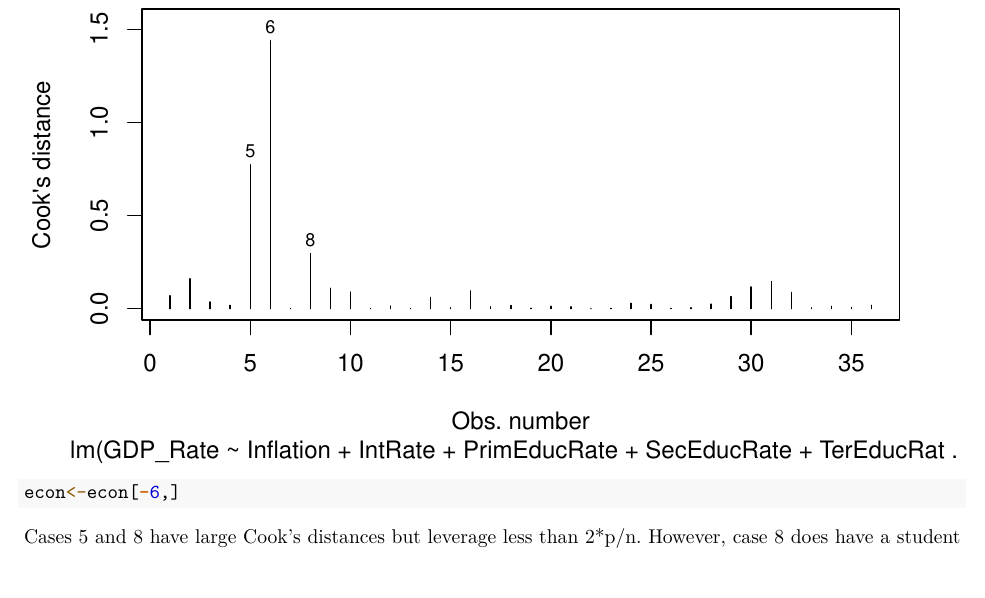
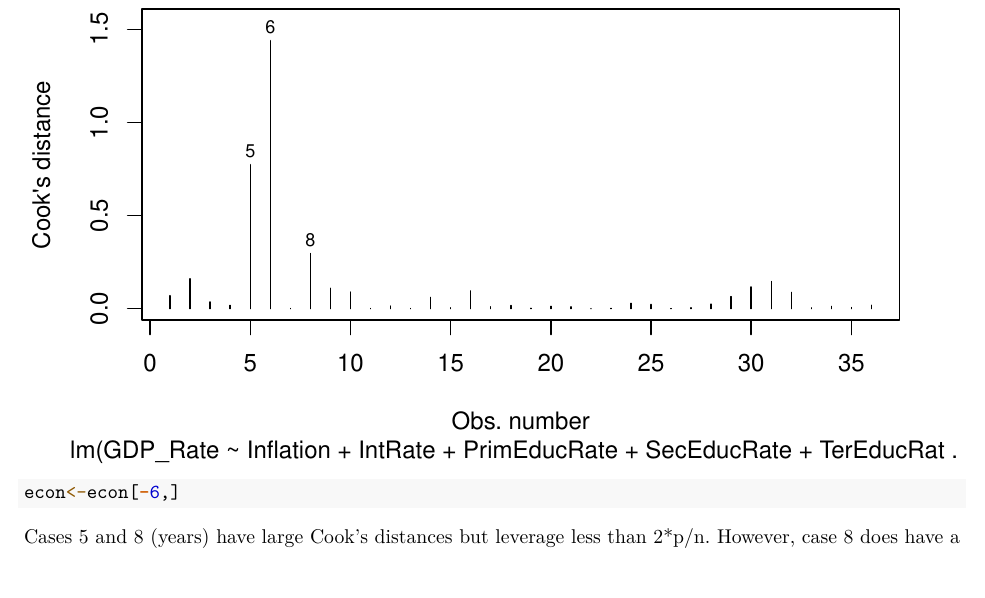
Before and after one commit to griesea/Math245, an R Markdown document (appendix.Rmd): part of page 25 of 27, cut so that both start at the same text. Rendered offline with R 4.5, knitr and Pandoc, then LaTeX, with nearby package versions.

Commit message:
Minor edits.

````diff
--- a/appendix.Rmd
+++ b/appendix.Rmd
@@ -220,7 +220,7 @@ plot(test.lm1,which=4)
 econ<-econ[-6,]
 ```
 
-Cases 5 and 8 have large Cook's distances but leverage less than 2*p/n. However, case 8 does have a student residual close to -3, as well. However, since they both do not have a Cook's distance greater than 1 and residuals less than $\pm 2$ we include both cases.
+Cases 5 and 8 (years) have large Cook's distances but leverage less than 2*p/n. However, case 8 does have a student residual close to -3, as well. However, since they both do not have a Cook's distance greater than 1 and residuals less than $\pm 2$ we include both cases.
 ```{r, fig.height=4}
 econ.lm <- lm(GDP_Rate ~ Inflation + IntRate + PrimEducRate +SecEducRate + TerEducRate + MCapRate+ Population + TradeRatio + Unemployment + S.P500 + Poverty +President + Senate + House, data = econ)
 summary(test.lm1)
````
